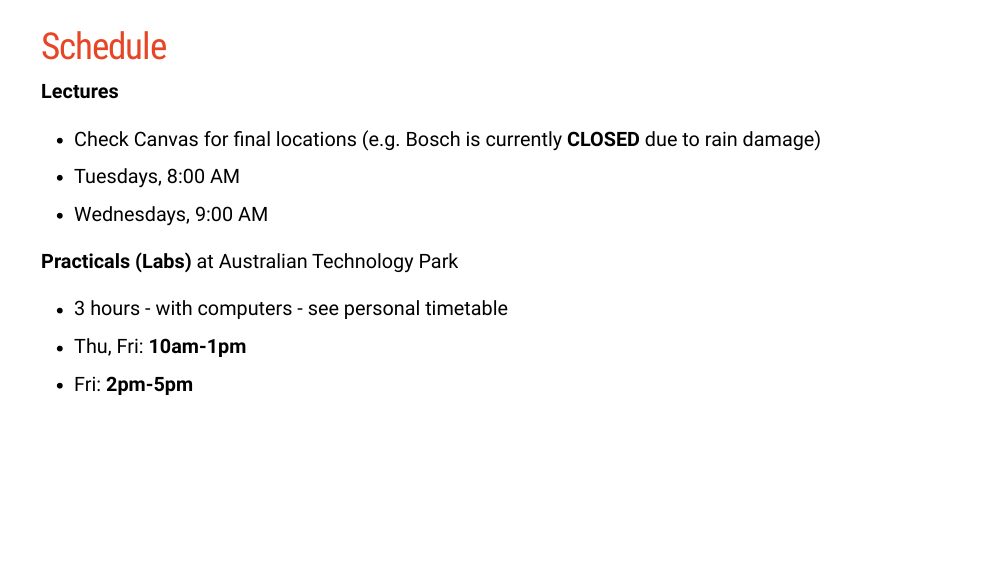
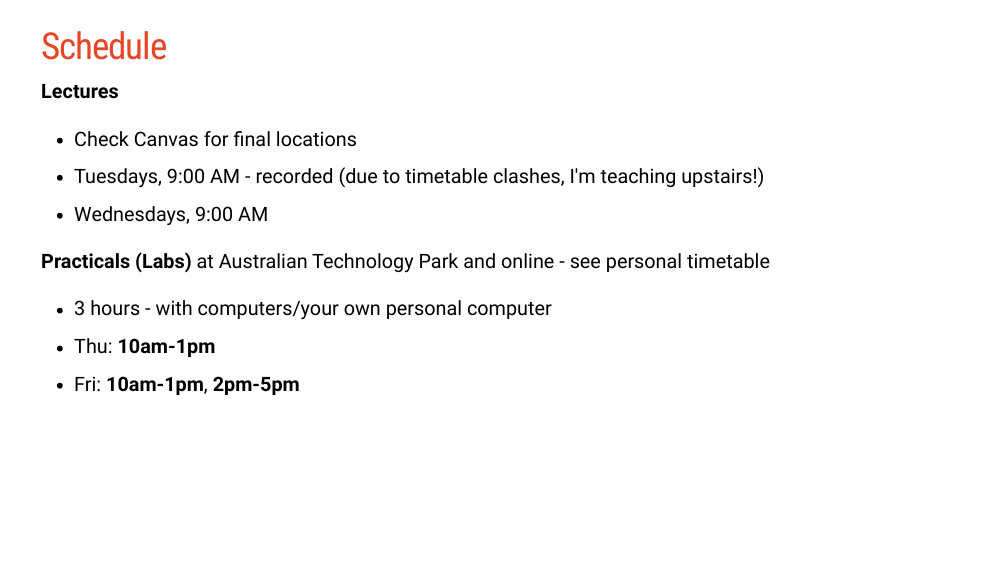
Before and after one commit to januarharianto/ENVX2001-Lecture_1_2, an R Markdown document (index.Rmd): page 6 of 59. Rendered offline with R 4.5, knitr and Pandoc, with nearby package versions; the slides are laid out offline by our stand-in for remark.js, each with all of its steps uncovered, in fonts that may differ from those the slides ask for, and without slide numbers, shadows or browser add-ons; some code elsewhere in the file could not run offline.

Commit message:
update timetable

```diff
--- a/index.Rmd
+++ b/index.Rmd
@@ -145,26 +145,21 @@ Rapid warming in Sydney Harbour
 
 
 
-
-
-
-
-
-
 ---
 ## Schedule
 
 **Lectures**
-- Check Canvas for final locations (e.g. Bosch is currently **CLOSED** due to rain damage)
-- Tuesdays, 8:00 AM
+- Check Canvas for final locations
+- Tuesdays, 9:00 AM - recorded (due to timetable clashes, I'm teaching upstairs!)
 - Wednesdays, 9:00 AM
 --
 
 
-**Practicals (Labs)** at Australian Technology Park
-- 3 hours - with computers - see personal timetable
-- Thu, Fri: **10am-1pm**
-- Fri: **2pm-5pm**
+**Practicals (Labs)** at Australian Technology Park and online - see personal timetable
+
+- 3 hours - with computers/your own personal computer
+- Thu: **10am-1pm**
+- Fri: **10am-1pm**, **2pm-5pm**
 
 
 
```
